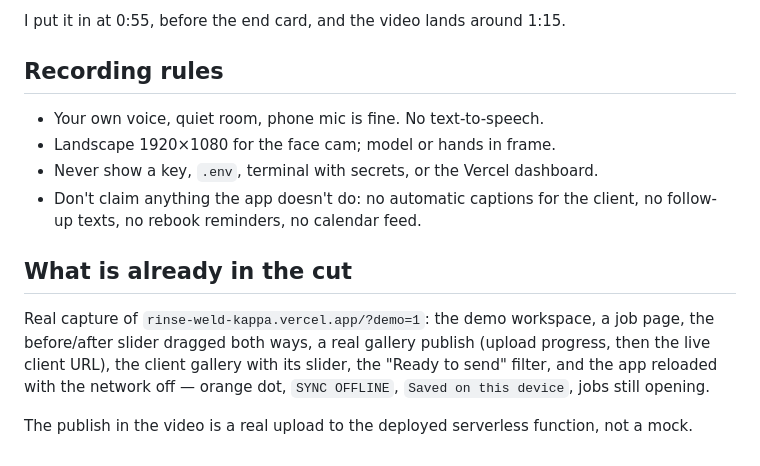
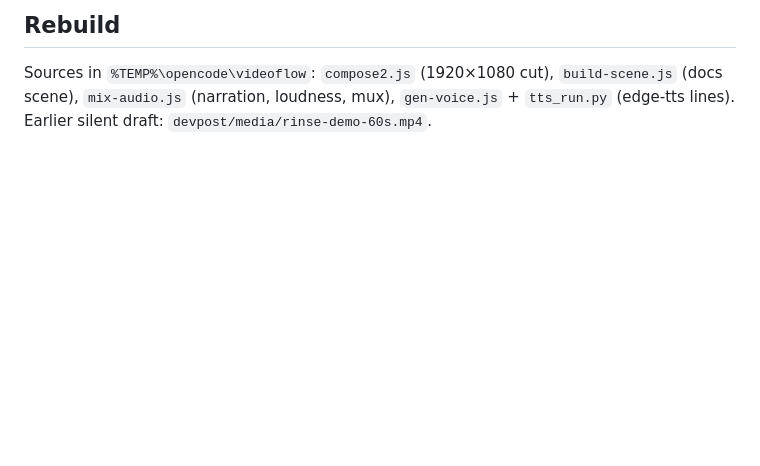
Before and after one commit to iYANSEN/rinse, a Markdown page: devpost/video-script.md, the part around one of its changes. Drawn GitHub-style; blank space fills up the shorter version.

```diff
--- a/devpost/video-script.md
+++ b/devpost/video-script.md
@@ -35,19 +50,6 @@ voiceover keeps running under it.
 
-I put it in at 0:55, before the end card, and the video lands around 1:15.
+## Rebuild
 
-## Recording rules
-
-- Your own voice, quiet room, phone mic is fine. No text-to-speech.
-- Landscape 1920×1080 for the face cam; model or hands in frame.
-- Never show a key, `.env`, terminal with secrets, or the Vercel dashboard.
-- Don't claim anything the app doesn't do: no automatic captions for the client, no follow-up
-  texts, no rebook reminders, no calendar feed.
-
-## What is already in the cut
-
-Real capture of `rinse-weld-kappa.vercel.app/?demo=1`: the demo workspace, a job page, the
-before/after slider dragged both ways, a real gallery publish (upload progress, then the live
-client URL), the client gallery with its slider, the "Ready to send" filter, and the app reloaded
-with the network off — orange dot, `SYNC OFFLINE`, `Saved on this device`, jobs still opening.
-
-The publish in the video is a real upload to the deployed serverless function, not a mock.
+Sources in `%TEMP%\opencode\videoflow`: `compose2.js` (1920×1080 cut), `build-scene.js` (docs scene),
+`mix-audio.js` (narration, loudness, mux), `gen-voice.js` + `tts_run.py` (edge-tts lines).
+Earlier silent draft: `devpost/media/rinse-demo-60s.mp4`.
```
Also changed, not shown: other parts of devpost/video-script.md (+39 -24 lines).
